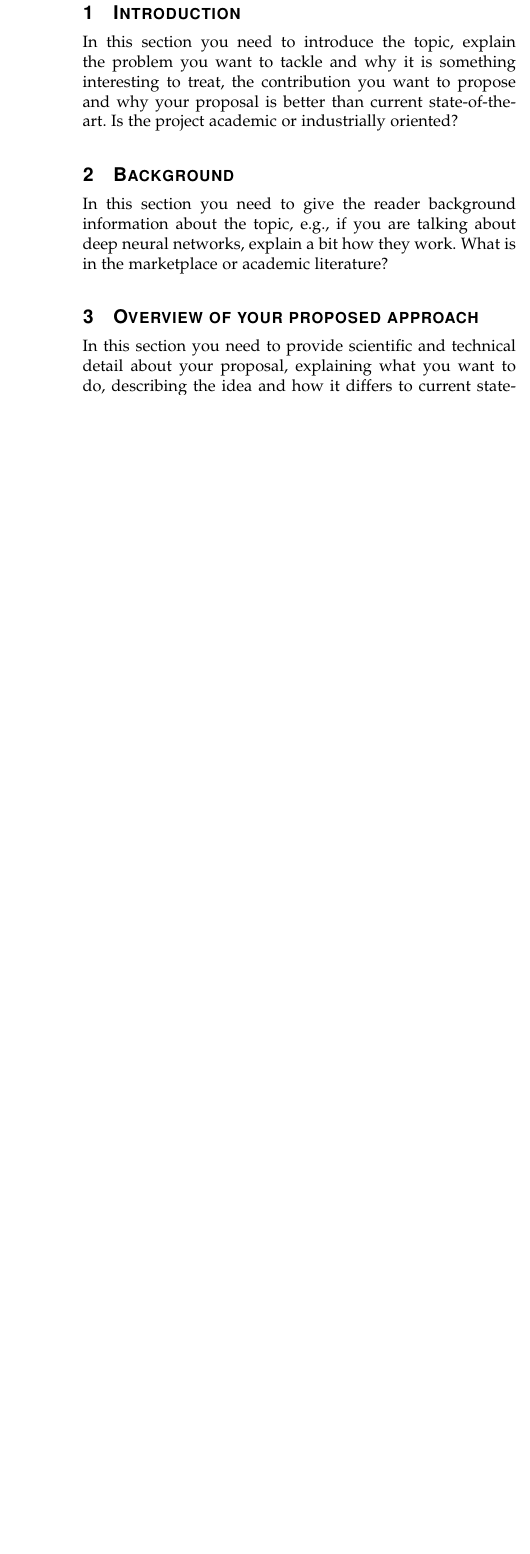
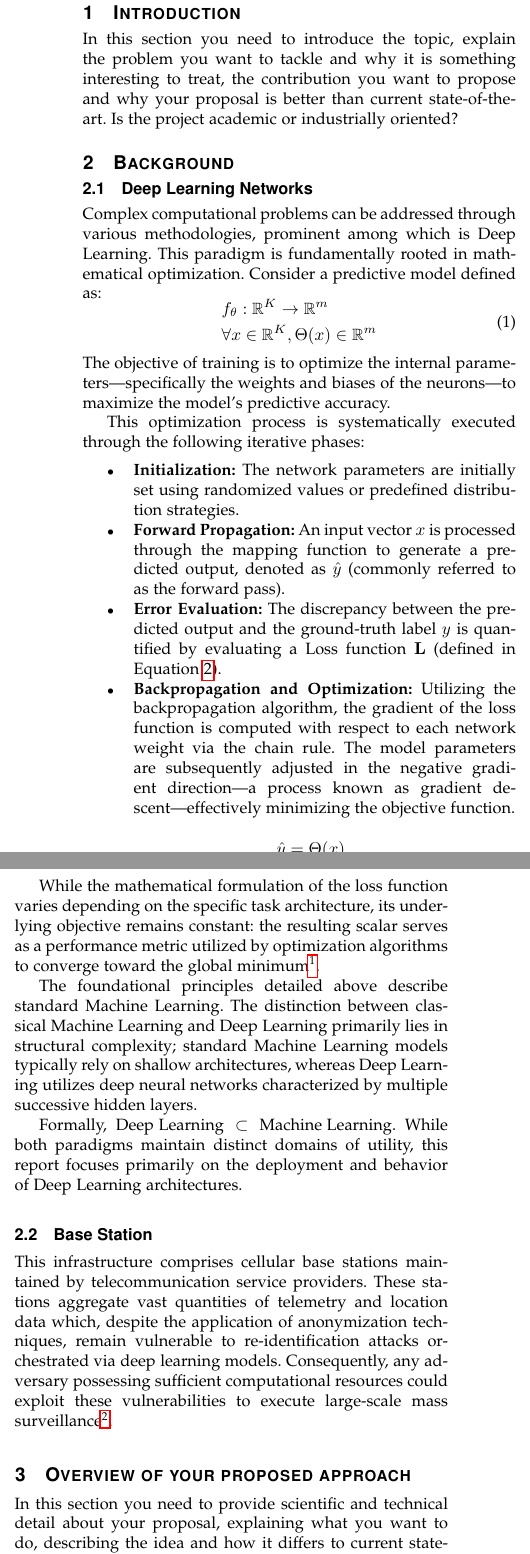
Before and after one commit to BobTheBot988/dns_report, a LaTeX paper (main.tex, which reads sections/background.tex): part of one column of the page before the commit and two parts of the columns of page 1 of 2 after it, the two joined at a grey line, cut so that both start at the same text, the shorter picture padded with empty space. Compiled offline with pdfLaTeX.

Commit message:
Second commit

```diff
--- a/main.tex
+++ b/main.tex
@@ -50,8 +50,11 @@
 
 
 \documentclass[10pt,journal,compsoc]{IEEEtran}
+\usepackage{amsmath}
+  \usepackage{amssymb}
+\usepackage{hyperref}
 
-% *** CITATION PACKAGES ***
+  % *** CITATION PACKAGES ***
 %
 \ifCLASSOPTIONcompsoc
   % IEEE Computer Society needs nocompress option
--- a/sections/background.tex
+++ b/sections/background.tex
@@ -1,3 +1,37 @@
 \section{Background}\label{sec:background}
 
-In this section you need to give the reader background information about the topic, e.g., if you are talking about deep neural networks, explain a bit how they work. What is in the marketplace or academic literature?
+\subsection{Deep Learning Networks}
+Complex computational problems can be addressed through various methodologies, prominent among which is Deep Learning. This paradigm is fundamentally rooted in mathematical optimization. Consider a predictive model defined as:
+\begin{equation}
+\begin{aligned}
+  & f_{\theta} : \mathbb{R}^{K} \to \mathbb{R}^{m} \\
+  &\forall x \in \mathbb{R}^K,  \Theta(x) \in \mathbb{R}^m
+\end{aligned}
+\label{eq:deeplearningmain}
+\end{equation}
+The objective of training is to optimize the internal parameters—specifically the weights and biases of the neurons—to maximize the model's predictive accuracy.
+
+This optimization process is systematically executed through the following iterative phases:
+\begin{itemize}
+  \item \textbf{Initialization:} The network parameters are initially set using randomized values or predefined distribution strategies.
+  \item \textbf{Forward Propagation:} An input vector $x$ is processed through the mapping function to generate a predicted output, denoted as $\hat{y}$ (commonly referred to as the forward pass).
+  \item \textbf{Error Evaluation:} The discrepancy between the predicted output and the ground-truth label $y$ is quantified by evaluating a Loss function $\mathbf{L}$ (defined in Equation \ref{eq:lossEq}).
+\item \textbf{Backpropagation and Optimization:} Utilizing the backpropagation algorithm, the gradient of the loss function is computed with respect to each network weight via the chain rule. The model parameters are subsequently adjusted in the negative gradient direction—a process known as gradient descent—effectively minimizing the objective function.
+\end{itemize}
+
+\begin{equation}
+\begin{aligned}
+  \hat{y} &= \Theta(x) \\
+  L(x) &= y - \hat{y}
+\end{aligned}
+\label{eq:lossEq}
+\end{equation}
+
+While the mathematical formulation of the loss function varies depending on the specific task architecture, its underlying objective remains constant: the resulting scalar serves as a performance metric utilized by optimization algorithms to converge toward the global minimum\footnote{The parameter configuration that minimizes the loss value.}.
+
+The foundational principles detailed above describe standard Machine Learning. The distinction between classical Machine Learning and Deep Learning primarily lies in structural complexity; standard Machine Learning models typically rely on shallow architectures, whereas Deep Learning utilizes deep neural networks characterized by multiple successive hidden layers.
+
+Formally, $\text{Deep Learning} \subset \text{Machine Learning}$. While both paradigms maintain distinct domains of utility, this report focuses primarily on the deployment and behavior of Deep Learning architectures.
+
+\subsection{Base Station}
+This infrastructure comprises cellular base stations maintained by telecommunication service providers. These stations aggregate vast quantities of telemetry and location data which, despite the application of anonymization techniques, remain vulnerable to re-identification attacks orchestrated via deep learning models. Consequently, any adversary possessing sufficient computational resources could exploit these vulnerabilities to execute large-scale mass surveillance\footnote{\href{https://www.amnesty.org/en/latest/campaigns/2015/03/easy-guide-to-mass-surveillance/}{Amnesty International: An Easy Guide to Mass Surveillance}}.
```
Also changed, not shown: docker-compose.yml (added, +5 -0 lines), Points to consider for the written report.pdf (added), main.pdf (added), main.tex (6 more changed lines), 2 other files.
